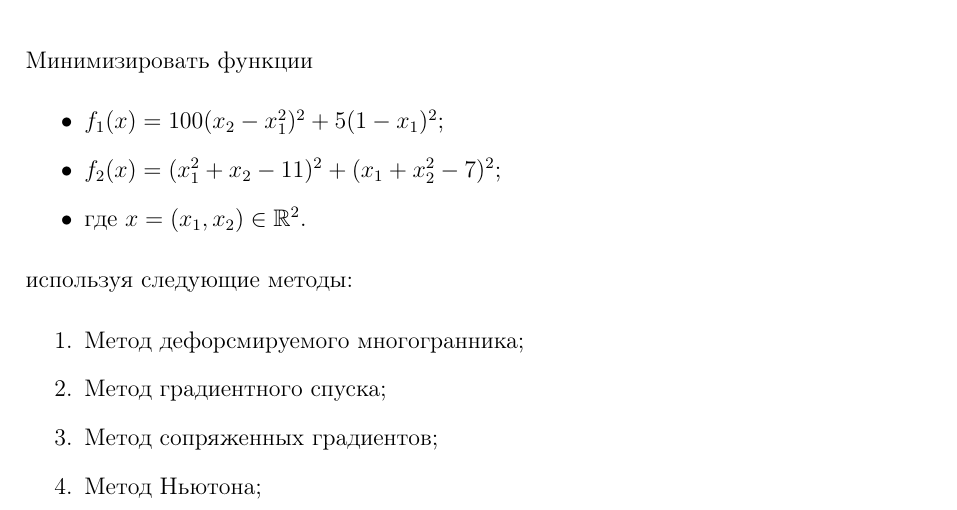
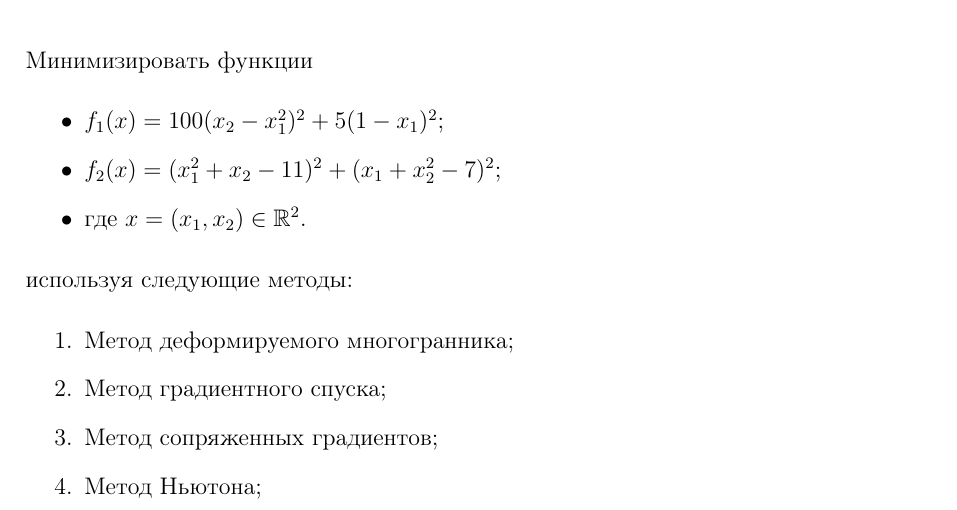
Before and after one commit to pterodactylys/spbu_calculus_of_variations, a LaTeX document (task_1/problem.tex): part of the page, cut so that both start at the same text. Compiled offline with pdfLaTeX.

Commit message:
Исправлены опечатки

```diff
--- a/task_1/problem.tex
+++ b/task_1/problem.tex
@@ -24,7 +24,7 @@
 
 используя следующие методы:
 \begin{enumerate}
-    \item Метод дефорсмируемого многогранника;
+    \item Метод деформируемого многогранника;
     \item Метод градиентного спуска;
     \item Метод сопряженных градиентов;
     \item Метод Ньютона;
```
Also changed, not shown: task_1/problem.pdf, 1 other file.
